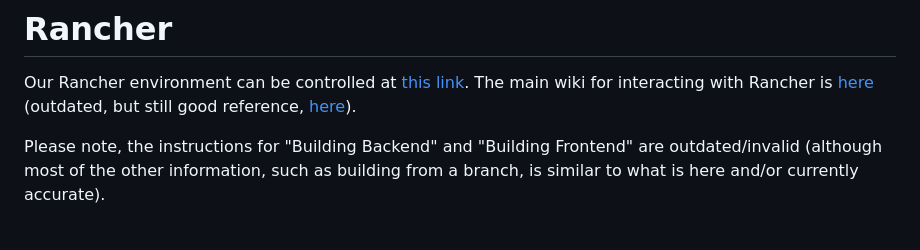
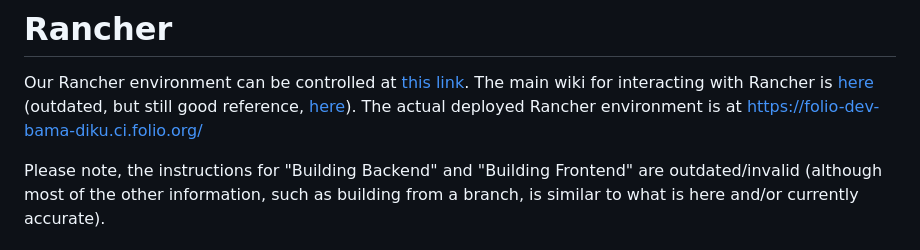
Before and after one commit to ualibweb/ua-folio-docs, a Markdown page: docs/Rancher.md, the part around the change. Drawn GitHub-style.

```diff
--- a/docs/Rancher.md
+++ b/docs/Rancher.md
@@ -2,7 +2,7 @@
 
 Our Rancher environment can be controlled at [this link](https://rancher.ci.folio.org/). The main
 wiki for interacting with Rancher is [here](https://wiki.folio.org/display/FOLIJET/How-To) (outdated,
-but still good reference, [here](https://dev.folio.org/faqs/how-to-get-started-with-rancher/)).
+but still good reference, [here](https://dev.folio.org/faqs/how-to-get-started-with-rancher/)).  The actual deployed Rancher environment is at https://folio-dev-bama-diku.ci.folio.org/
 
 Please note, the instructions for "Building Backend" and "Building Frontend" are outdated/invalid
 (although most of the other information, such as building from a branch, is similar to what is here
```
